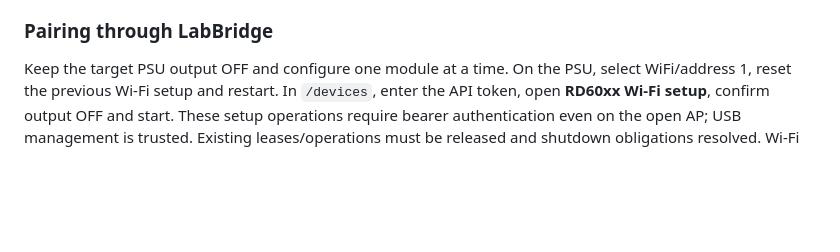
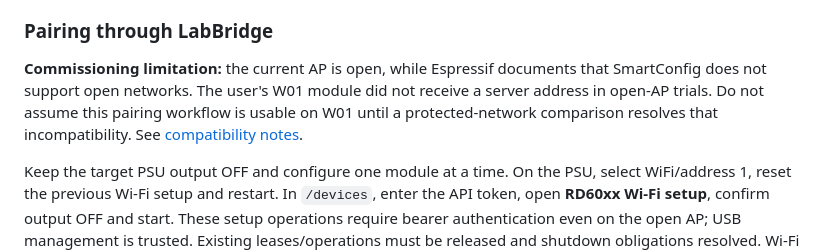
Before and after one commit to nobodypb/labbridge, a Markdown page: docs/handbook.md, the part around the change. Drawn GitHub-style; blank space fills up the shorter version.

```diff
--- a/docs/handbook.md
+++ b/docs/handbook.md
@@ -186,6 +186,8 @@ response from confirming a later command. Reconnection verifies identity and
 requests OFF before allowing work; it never resumes ON.
 
 ### Pairing through LabBridge
+
+**Commissioning limitation:** the current AP is open, while Espressif documents that SmartConfig does not support open networks. The user's W01 module did not receive a server address in open-AP trials. Do not assume this pairing workflow is usable on W01 until a protected-network comparison resolves that incompatibility. See [compatibility notes](uncertainties.md).
 
 Keep the target PSU output OFF and configure one module at a time. On the PSU,
 select WiFi/address 1, reset the previous Wi-Fi setup and restart. In `/devices`,
```
Also changed, not shown: docs/acceptance.md (+9 -0 lines), docs/uncertainties.md (+1 -1 lines).
